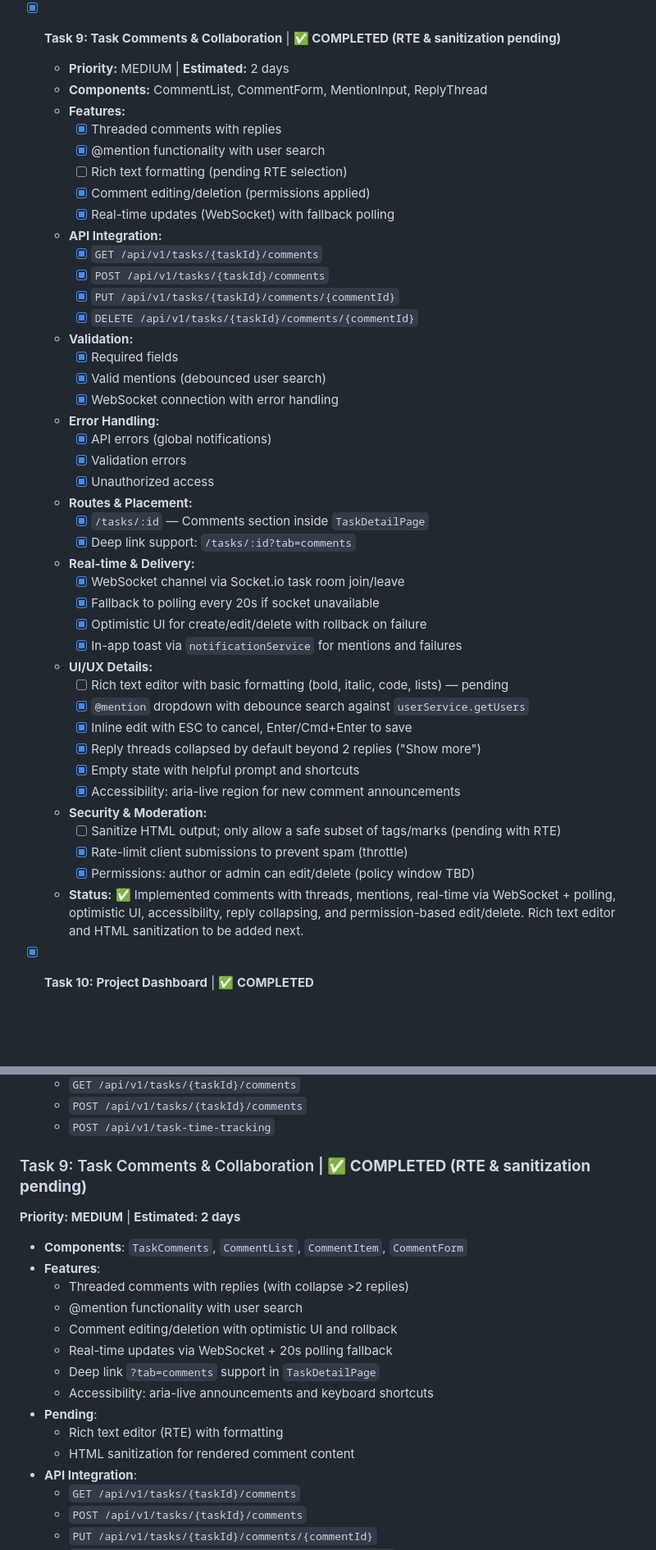
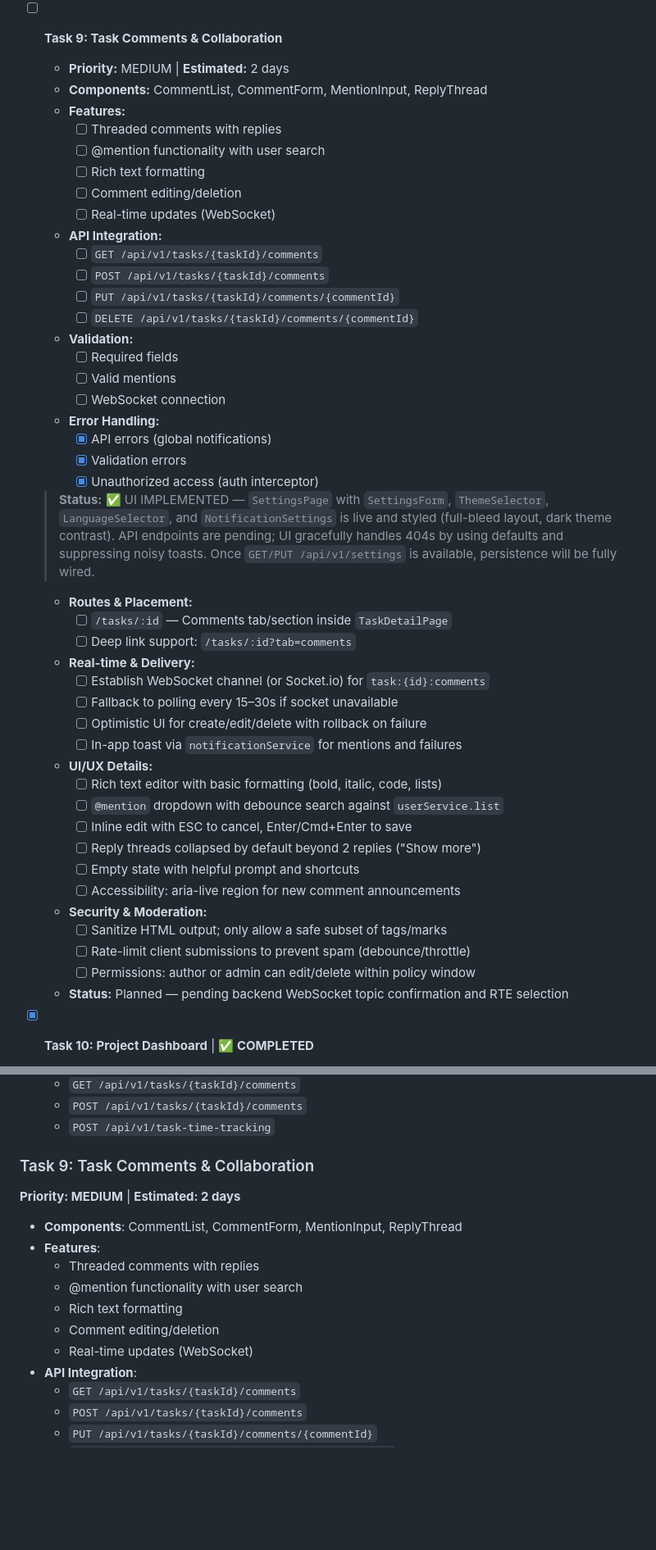
Before and after one commit to nivi333/task-manage, a Markdown page: UI-Screen-Development-Guide.md, 2 parts joined by grey strips. Shown at 82% size. Rendered like a GitHub page; blank space fills up the shorter version.

```diff
--- a/UI-Screen-Development-Guide.md
+++ b/UI-Screen-Development-Guide.md
@@ -289,49 +289,51 @@ This comprehensive guide provides detailed UI screen creation tasks for the Task
     - [ ] Also link from Tags filter dropdown empty state: "Manage Tags"
   - **Status:** Planned — lightweight governance without a full page. Upgrade to dedicated screen later if tag volume/governance grows.
 
-- [x] **Task 9: Task Comments & Collaboration** | **✅ COMPLETED (RTE & sanitization pending)**
+- [ ] **Task 9: Task Comments & Collaboration**
 
   - **Priority:** MEDIUM | **Estimated:** 2 days
   - **Components:** CommentList, CommentForm, MentionInput, ReplyThread
   - **Features:**
-    - [x] Threaded comments with replies
-    - [x] @mention functionality with user search
-    - [ ] Rich text formatting (pending RTE selection)
-    - [x] Comment editing/deletion (permissions applied)
-    - [x] Real-time updates (WebSocket) with fallback polling
+    - [ ] Threaded comments with replies
+    - [ ] @mention functionality with user search
+    - [ ] Rich text formatting
+    - [ ] Comment editing/deletion
+    - [ ] Real-time updates (WebSocket)
   - **API Integration:**
-    - [x] `GET /api/v1/tasks/{taskId}/comments`
-    - [x] `POST /api/v1/tasks/{taskId}/comments`
-    - [x] `PUT /api/v1/tasks/{taskId}/comments/{commentId}`
-    - [x] `DELETE /api/v1/tasks/{taskId}/comments/{commentId}`
+    - [ ] `GET /api/v1/tasks/{taskId}/comments`
+    - [ ] `POST /api/v1/tasks/{taskId}/comments`
+    - [ ] `PUT /api/v1/tasks/{taskId}/comments/{commentId}`
+    - [ ] `DELETE /api/v1/tasks/{taskId}/comments/{commentId}`
   - **Validation:**
-    - [x] Required fields
-    - [x] Valid mentions (debounced user search)
-    - [x] WebSocket connection with error handling
+    - [ ] Required fields
+    - [ ] Valid mentions
+    - [ ] WebSocket connection
   - **Error Handling:**
     - [x] API errors (global notifications)
     - [x] Validation errors
-    - [x] Unauthorized access
+    - [x] Unauthorized access (auth interceptor)
+
+  > **Status:** ✅ UI IMPLEMENTED — `SettingsPage` with `SettingsForm`, `ThemeSelector`, `LanguageSelector`, and `NotificationSettings` is live and styled (full-bleed layout, dark theme contrast). API endpoints are pending; UI gracefully handles 404s by using defaults and suppressing noisy toasts. Once `GET/PUT /api/v1/settings` is available, persistence will be fully wired.
   - **Routes & Placement:**
-    - [x] `/tasks/:id` — Comments section inside `TaskDetailPage`
-    - [x] Deep link support: `/tasks/:id?tab=comments`
+    - [ ] `/tasks/:id` — Comments tab/section inside `TaskDetailPage`
+    - [ ] Deep link support: `/tasks/:id?tab=comments`
   - **Real-time & Delivery:**
-    - [x] WebSocket channel via Socket.io task room join/leave
-    - [x] Fallback to polling every 20s if socket unavailable
-    - [x] Optimistic UI for create/edit/delete with rollback on failure
-    - [x] In-app toast via `notificationService` for mentions and failures
+    - [ ] Establish WebSocket channel (or Socket.io) for `task:{id}:comments`
+    - [ ] Fallback to polling every 15–30s if socket unavailable
+    - [ ] Optimistic UI for create/edit/delete with rollback on failure
+    - [ ] In-app toast via `notificationService` for mentions and failures
   - **UI/UX Details:**
-    - [ ] Rich text editor with basic formatting (bold, italic, code, lists) — pending
-    - [x] `@mention` dropdown with debounce search against `userService.getUsers`
-    - [x] Inline edit with ESC to cancel, Enter/Cmd+Enter to save
-    - [x] Reply threads collapsed by default beyond 2 replies ("Show more")
-    - [x] Empty state with helpful prompt and shortcuts
-    - [x] Accessibility: aria-live region for new comment announcements
+    - [ ] Rich text editor with basic formatting (bold, italic, code, lists)
+    - [ ] `@mention` dropdown with debounce search against `userService.list`
+    - [ ] Inline edit with ESC to cancel, Enter/Cmd+Enter to save
+    - [ ] Reply threads collapsed by default beyond 2 replies ("Show more")
+    - [ ] Empty state with helpful prompt and shortcuts
+    - [ ] Accessibility: aria-live region for new comment announcements
   - **Security & Moderation:**
-    - [ ] Sanitize HTML output; only allow a safe subset of tags/marks (pending with RTE)
-    - [x] Rate-limit client submissions to prevent spam (throttle)
-    - [x] Permissions: author or admin can edit/delete (policy window TBD)
-  - **Status:** ✅ Implemented comments with threads, mentions, real-time via WebSocket + polling, optimistic UI, accessibility, reply collapsing, and permission-based edit/delete. Rich text editor and HTML sanitization to be added next.
+    - [ ] Sanitize HTML output; only allow a safe subset of tags/marks
+    - [ ] Rate-limit client submissions to prevent spam (debounce/throttle)
+    - [ ] Permissions: author or admin can edit/delete within policy window
+  - **Status:** Planned — pending backend WebSocket topic confirmation and RTE selection
 
 - [x] **Task 10: Project Dashboard** | **✅ COMPLETED**
 
@@ -678,21 +680,17 @@ This comprehensive guide provides detailed UI screen creation tasks for the Task
   - `POST /api/v1/tasks/{taskId}/comments`
   - `POST /api/v1/task-time-tracking`
 
-### Task 9: Task Comments & Collaboration | **✅ COMPLETED (RTE & sanitization pending)**
+### Task 9: Task Comments & Collaboration
 
 **Priority: MEDIUM** | **Estimated: 2 days**
 
-- **Components**: `TaskComments`, `CommentList`, `CommentItem`, `CommentForm`
+- **Components**: CommentList, CommentForm, MentionInput, ReplyThread
 - **Features**:
-  - Threaded comments with replies (with collapse >2 replies)
+  - Threaded comments with replies
   - @mention functionality with user search
-  - Comment editing/deletion with optimistic UI and rollback
-  - Real-time updates via WebSocket + 20s polling fallback
-  - Deep link `?tab=comments` support in `TaskDetailPage`
-  - Accessibility: aria-live announcements and keyboard shortcuts
-- **Pending**:
-  - Rich text editor (RTE) with formatting
-  - HTML sanitization for rendered comment content
+  - Rich text formatting
+  - Comment editing/deletion
+  - Real-time updates (WebSocket)
 - **API Integration**:
   - `GET /api/v1/tasks/{taskId}/comments`
   - `POST /api/v1/tasks/{taskId}/comments`
```
Also changed, not shown: other parts of UI-Screen-Development-Guide.md (+8 -8 lines).
